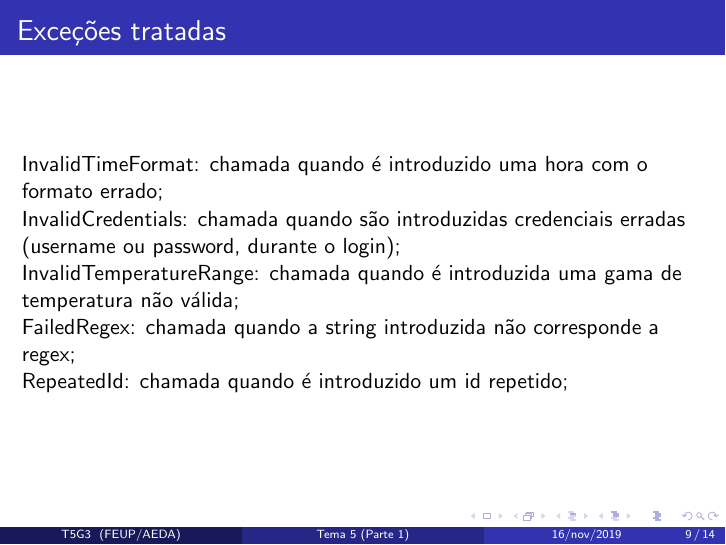
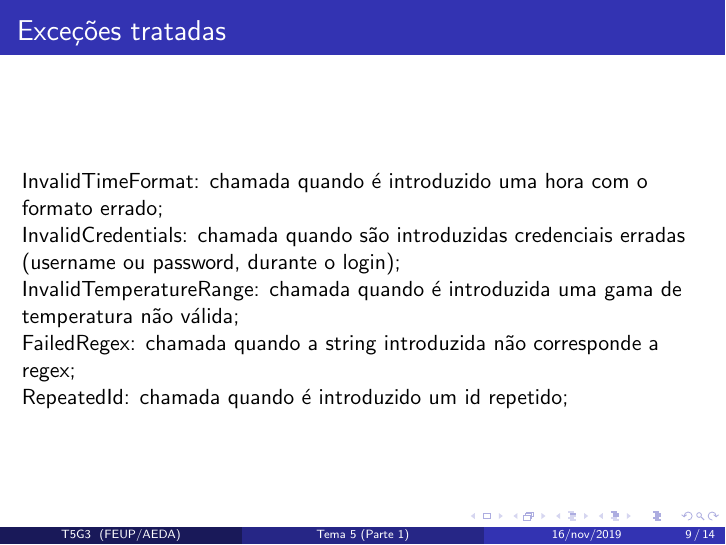
Before and after one commit to dmfrodrigues/feup-aeda, LaTeX slides (apresentacao.tex): page 9 of 14. Compiled offline with pdfLaTeX.

Commit message:
minor changes

```diff
--- a/apresentacao.tex
+++ b/apresentacao.tex
@@ -243,6 +243,10 @@ Distância
 
 \begin{frame}
 \frametitle{Exceções tratadas}
+\begin{tabular}{p{20mm} | p{40mm} p{40mm} }
+
+\end{tabular}
+
 InvalidTimeFormat: chamada quando é introduzido uma hora com o formato errado;\\
 InvalidCredentials: chamada quando são introduzidas credenciais erradas (username ou password, durante o login);\\
 InvalidTemperatureRange: chamada quando é introduzida uma gama de temperatura não válida;\\
```
Also changed, not shown: codigo/include/app.h (+5 -3 lines).
